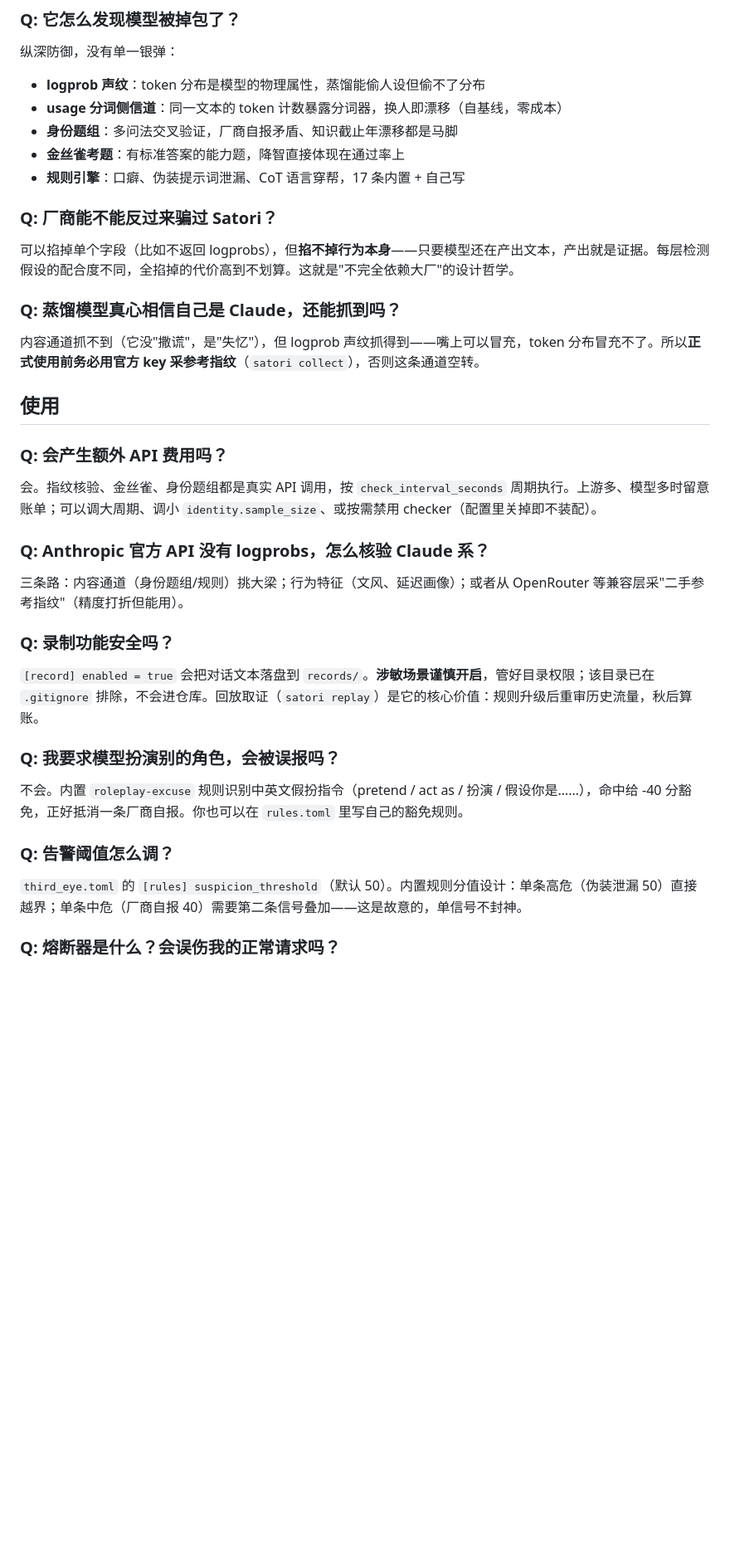
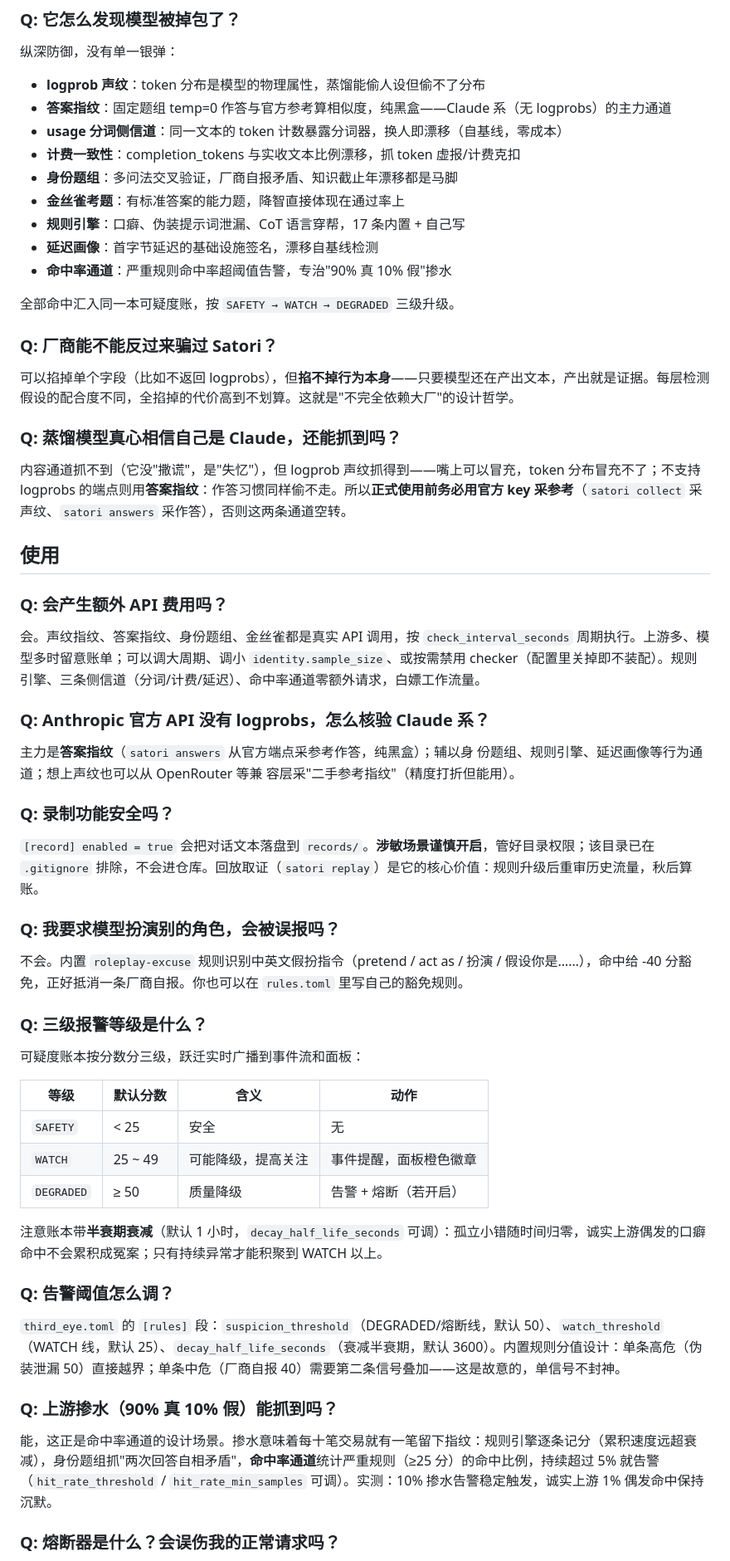
Before and after one commit to Patchouli-CN/komeiji-satori-ai-gateway, a Markdown page: docs/QA.md, the part around the change. Shown at 83% size. Rendered like a GitHub page; blank space fills up the shorter version.

Commit message:
docs: QA 全面更新至当前检测矩阵
- 通道清单补齐 9 条（答案指纹/计费/延迟/命中率此前缺失）
- 新增三级报警等级 Q、掺水场景 Q
- Claude 系核验改以答案指纹为主力；蒸馏 Q 补答案指纹
- 费用 Q 区分付费 checker 与零成本通道；阈值 Q 覆盖衰减与命中率参数

```diff
--- a/docs/QA.md
+++ b/docs/QA.md
@@ -15,10 +15,16 @@
 纵深防御，没有单一银弹：
 
 - **logprob 声纹**：token 分布是模型的物理属性，蒸馏能偷人设但偷不了分布
+- **答案指纹**：固定题组 temp=0 作答与官方参考算相似度，纯黑盒——Claude 系（无 logprobs）的主力通道
 - **usage 分词侧信道**：同一文本的 token 计数暴露分词器，换人即漂移（自基线，零成本）
+- **计费一致性**：completion_tokens 与实收文本比例漂移，抓 token 虚报/计费克扣
 - **身份题组**：多问法交叉验证，厂商自报矛盾、知识截止年漂移都是马脚
 - **金丝雀考题**：有标准答案的能力题，降智直接体现在通过率上
 - **规则引擎**：口癖、伪装提示词泄漏、CoT 语言穿帮，17 条内置 + 自己写
+- **延迟画像**：首字节延迟的基础设施签名，漂移自基线检测
+- **命中率通道**：严重规则命中率超阈值告警，专治"90% 真 10% 假"掺水
+
+全部命中汇入同一本可疑度账，按 `SAFETY → WATCH → DEGRADED` 三级升级。
 
 ### Q: 厂商能不能反过来骗过 Satori？
 
@@ -26,17 +32,19 @@
 
 ### Q: 蒸馏模型真心相信自己是 Claude，还能抓到吗？
 
-内容通道抓不到（它没"撒谎"，是"失忆"），但 logprob 声纹抓得到——嘴上可以冒充，token 分布冒充不了。所以**正式使用前务必用官方 key 采参考指纹**（`satori collect`），否则这条通道空转。
+内容通道抓不到（它没"撒谎"，是"失忆"），但 logprob 声纹抓得到——嘴上可以冒充，token 分布冒充不了；不支持 logprobs 的端点则用**答案指纹**：作答习惯同样偷不走。所以**正式使用前务必用官方 key 采参考**（`satori collect` 采声纹、`satori answers` 采作答），否则这两条通道空转。
 
 ## 使用
 
 ### Q: 会产生额外 API 费用吗？
 
-会。指纹核验、金丝雀、身份题组都是真实 API 调用，按 `check_interval_seconds` 周期执行。上游多、模型多时留意账单；可以调大周期、调小 `identity.sample_size`、或按需禁用 checker（配置里关掉即不装配）。
+会。声纹指纹、答案指纹、身份题组、金丝雀都是真实 API 调用，按 `check_interval_seconds` 周期执行。上游多、模型多时留意账单；可以调大周期、调小 `identity.sample_size`、或按需禁用 checker（配置里关掉即不装配）。规则引擎、三条侧信道（分词/计费/延迟）、命中率通道零额外请求，白嫖工作流量。
 
 ### Q: Anthropic 官方 API 没有 logprobs，怎么核验 Claude 系？
 
-三条路：内容通道（身份题组/规则）挑大梁；行为特征（文风、延迟画像）；或者从 OpenRouter 等兼容层采"二手参考指纹"（精度打折但能用）。
+主力是**答案指纹**（`satori answers` 从官方端点采参考作答，纯黑盒）；辅以身
+份题组、规则引擎、延迟画像等行为通道；想上声纹也可以从 OpenRouter 等兼
+容层采"二手参考指纹"（精度打折但能用）。
 
 ### Q: 录制功能安全吗？
 
@@ -46,9 +54,25 @@
 
 不会。内置 `roleplay-excuse` 规则识别中英文假扮指令（pretend / act as / 扮演 / 假设你是……），命中给 -40 分豁免，正好抵消一条厂商自报。你也可以在 `rules.toml` 里写自己的豁免规则。
 
+### Q: 三级报警等级是什么？
+
+可疑度账本按分数分三级，跃迁实时广播到事件流和面板：
+
+| 等级 | 默认分数 | 含义 | 动作 |
+|---|---|---|---|
+| `SAFETY` | < 25 | 安全 | 无 |
+| `WATCH` | 25 ~ 49 | 可能降级，提高关注 | 事件提醒，面板橙色徽章 |
+| `DEGRADED` | ≥ 50 | 质量降级 | 告警 + 熔断（若开启） |
+
+注意账本带**半衰期衰减**（默认 1 小时，`decay_half_life_seconds` 可调）：孤立小错随时间归零，诚实上游偶发的口癖命中不会累积成冤案；只有持续异常才能积聚到 WATCH 以上。
+
 ### Q: 告警阈值怎么调？
 
-`third_eye.toml` 的 `[rules] suspicion_threshold`（默认 50）。内置规则分值设计：单条高危（伪装泄漏 50）直接越界；单条中危（厂商自报 40）需要第二条信号叠加——这是故意的，单信号不封神。
+`third_eye.toml` 的 `[rules]` 段：`suspicion_threshold`（DEGRADED/熔断线，默认 50）、`watch_threshold`（WATCH 线，默认 25）、`decay_half_life_seconds`（衰减半衰期，默认 3600）。内置规则分值设计：单条高危（伪装泄漏 50）直接越界；单条中危（厂商自报 40）需要第二条信号叠加——这是故意的，单信号不封神。
+
+### Q: 上游掺水（90% 真 10% 假）能抓到吗？
+
+能，这正是命中率通道的设计场景。掺水意味着每十笔交易就有一笔留下指纹：规则引擎逐条记分（累积速度远超衰减），身份题组抓"两次回答自相矛盾"，**命中率通道**统计严重规则（≥25 分）的命中比例，持续超过 5% 就告警（`hit_rate_threshold` / `hit_rate_min_samples` 可调）。实测：10% 掺水告警稳定触发，诚实上游 1% 偶发命中保持沉默。
 
 ### Q: 熔断器是什么？会误伤我的正常请求吗？
 
```
